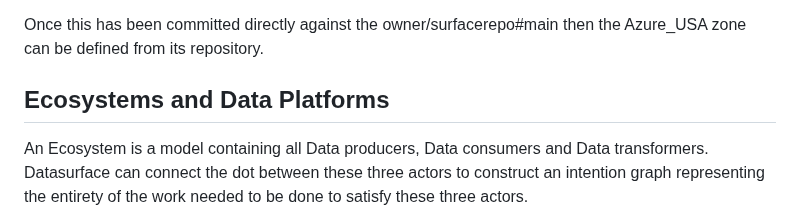
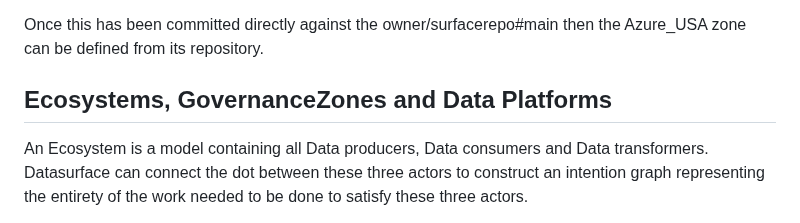
Before and after one commit to billynewport/datasurface, a Markdown page: docs/Ecosystem.md, the part around one of its changes. GitHub-like rendering.

```diff
--- a/docs/Ecosystem.md
+++ b/docs/Ecosystem.md
@@ -36,7 +36,7 @@ This defines a very simple Ecosystem. The main repository is at owner/surfacerep
 
 Once this has been committed directly against the owner/surfacerepo#main then the Azure_USA zone can be defined from its repository.
 
-## Ecosystems and Data Platforms
+## Ecosystems, GovernanceZones and Data Platforms
 
 An Ecosystem is a model containing all Data producers, Data consumers and Data transformers. Datasurface can connect the dot between these three actors to construct an intention graph representing the entirety of the work needed to be done to satisfy these three actors.
 
```
Also changed, not shown: other parts of docs/Ecosystem.md (+3 -1 lines), README.md (+0 -1 lines), docs/Workspaces.md (+33 -0 lines).
